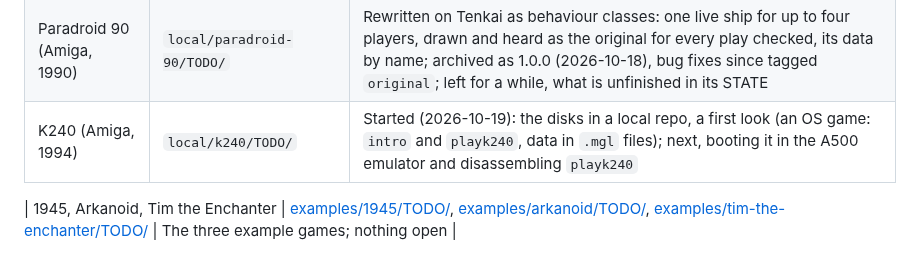
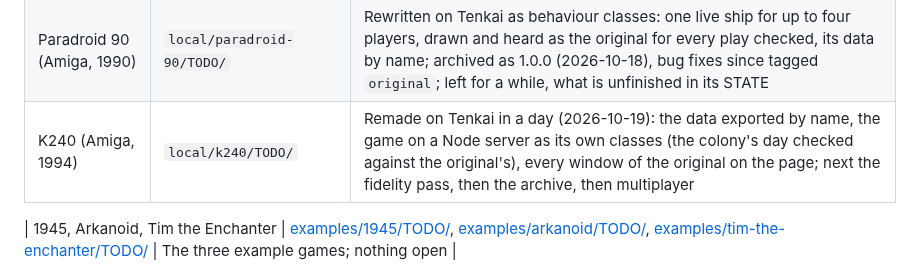
Before and after one commit to tomdionysus/tenkai, a Markdown page: TODO/README.md, the part around the change. Drawn GitHub-style.

Commit message:
TODO: K240's row (remade on Tenkai: data, server game, client; fidelity next)

```diff
--- a/TODO/README.md
+++ b/TODO/README.md
@@ -34,7 +34,7 @@ game gives the engine arrives in `lib/` with specs and docs, and is recorded in
 | Golden Axe (arcade, 1989) | `local/golden-axe/TODO/` | Rounds 1 and 2 as Ax, Gilius or Tyris; on Tenkai and as objects (four passes, 2026-10-14); fidelity by emulator assessed and parked |
 | Myst (1993) | `local/myst/TODO/` | Myst Island and D'ni from the user's own copy; drove the point-and-click core; stock taken, the Tenkai and objects passes still to do |
 | Paradroid 90 (Amiga, 1990) | `local/paradroid-90/TODO/` | Rewritten on Tenkai as behaviour classes: one live ship for up to four players, drawn and heard as the original for every play checked, its data by name; archived as 1.0.0 (2026-10-18), bug fixes since tagged `original`; left for a while, what is unfinished in its STATE |
-| K240 (Amiga, 1994) | `local/k240/TODO/` | Started (2026-10-19): the disks in a local repo, a first look (an OS game: `intro` and `playk240`, data in `.mgl` files); next, booting it in the A500 emulator and disassembling `playk240` |
+| K240 (Amiga, 1994) | `local/k240/TODO/` | Remade on Tenkai in a day (2026-10-19): the data exported by name, the game on a Node server as its own classes (the colony's day checked against the original's), every window of the original on the page; next the fidelity pass, then the archive, then multiplayer |
 
 | 1945, Arkanoid, Tim the Enchanter | [examples/1945/TODO/](../examples/1945/TODO/STATE.md), [examples/arkanoid/TODO/](../examples/arkanoid/TODO/STATE.md), [examples/tim-the-enchanter/TODO/](../examples/tim-the-enchanter/TODO/STATE.md) | The three example games; nothing open |
 
```
